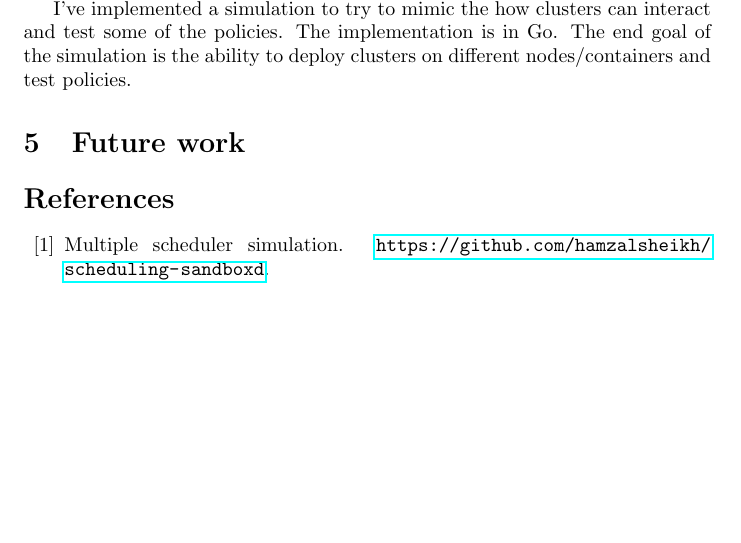
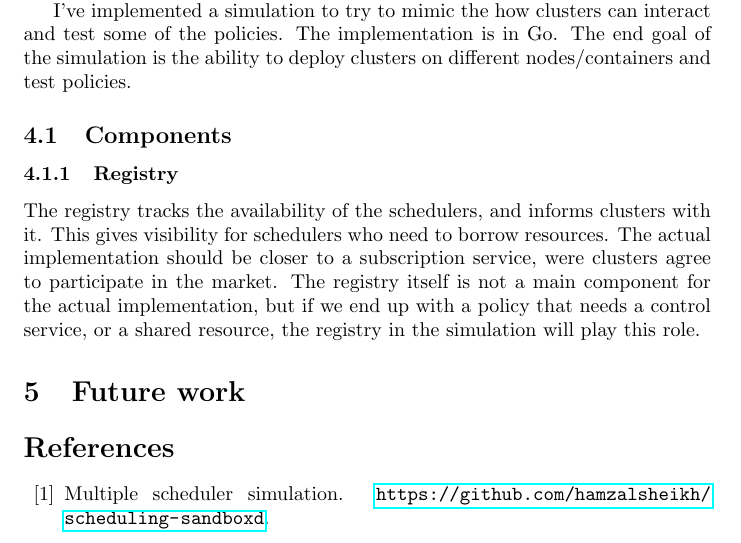
Before and after one commit to hamzalsheikh/thesis, a LaTeX document (paper.tex, which reads sections/simulator.tex): part of page 2 of 3, cut so that both start at the same text, the shorter picture padded with empty space. Compiled offline with pdfLaTeX.

Commit message:
registry draft

```diff
--- a/sections/simulator.tex
+++ b/sections/simulator.tex
@@ -8,3 +8,12 @@ and we plan to build the project on top of Kubernetes.
 I've implemented a simulation to try to mimic the how clusters can interact and test some of the policies.
 The implementation is in Go. The end goal of the simulation is the ability to deploy clusters on different
 nodes/containers and test policies.
+
+\subsection{Components}
+\subsubsection{Registry}
+The registry tracks the availability of the schedulers, and informs clusters with it.
+This gives visibility for schedulers who need to borrow resources.
+The actual implementation should be closer to a subscription service,
+were clusters agree to participate in the market. The registry itself is not a main
+component for the actual implementation, but if we end up with a policy that needs a control service,
+or a shared resource, the registry in the simulation will play this role.
```
